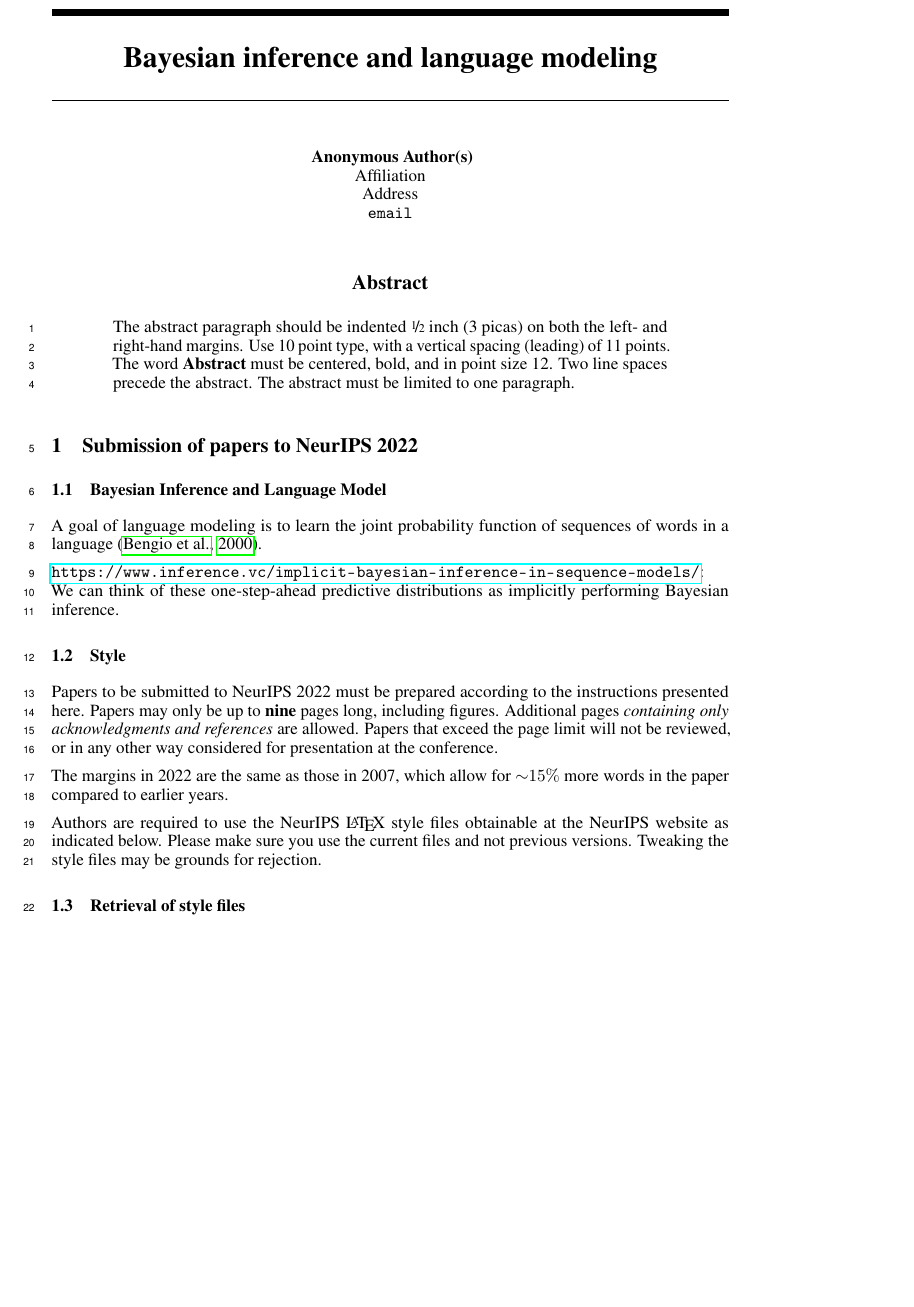
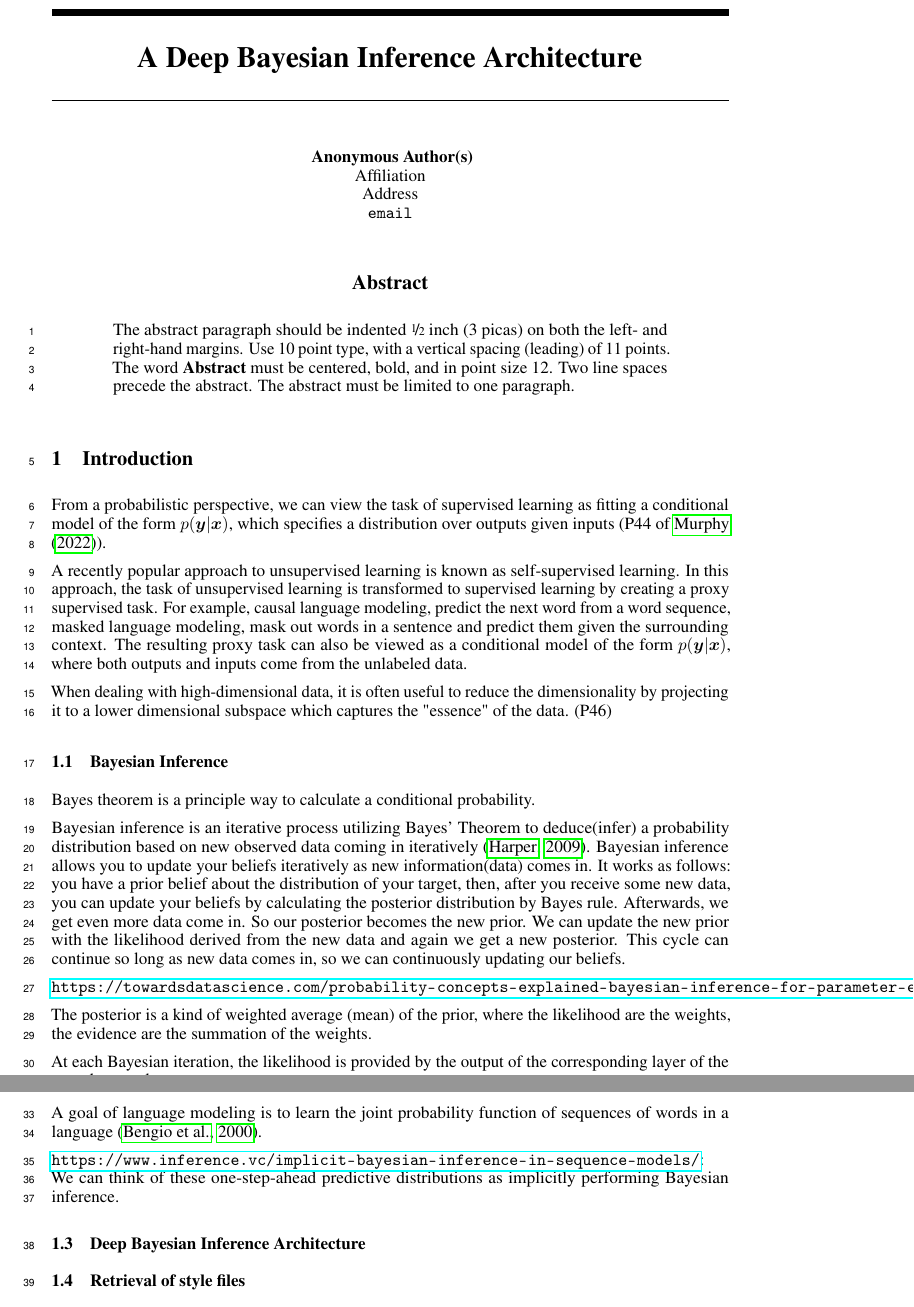
Before and after one commit to keepsimpler/sunyata, a LaTeX paper (doc/neurips_2022.tex): part of page 1 of 6 before the commit and two parts of pages 1 and 2 of 6 after it, the two joined at a grey line, cut at the place of the change, the shorter picture padded with empty space. The pictures show the PDF file doc/neurips_2022.pdf that the author committed with the source.

Commit message:
add bayesian inference

```diff
--- a/doc/neurips_2022.tex
+++ b/doc/neurips_2022.tex
@@ -33,10 +34,9 @@
 \usepackage{microtype}      % microtypography
 \usepackage{xcolor}         % colors
 
-
 \title{
-  Bayesian inference and language modeling
-  % Formatting Instructions For NeurIPS 2022
+  A Deep Bayesian Inference Architecture  % coupled to neural networks
+  % Bayesian inference and language modeling
   }
 
 
@@ -96,33 +96,39 @@
 \end{abstract}
 
 
-\section{Submission of papers to NeurIPS 2022}
+\section{Introduction}
 
-\subsection{Bayesian Inference and Language Model}
+From a probabilistic perspective, we can view the task of supervised learning as fitting a conditional model of the form $p(\bm{y}|\bm{x})$, which specifies a distribution over outputs given inputs (P44 of \cite{murphy2022probabilistic}).
+
+A recently popular approach to unsupervised learning is known as self-supervised learning. In this approach, the task of unsupervised learning is transformed to supervised learning by creating a proxy supervised task.
+For example, causal language modeling, predict the next word from a word sequence, masked language modeling, mask out words in a sentence and predict them given the surrounding context.
+The resulting proxy task can also be viewed as a conditional model of the form $p(\bm{y}|\bm{x})$, where both outputs and inputs come from the unlabeled data.
+
+When dealing with high-dimensional data, it is often useful to reduce the dimensionality by projecting it to a lower dimensional subspace which captures the "essence" of the data. (P46)
+
+\subsection{Bayesian Inference}
+
+Bayes theorem is a principle way to calculate a conditional probability.
+
+Bayesian inference is an iterative process utilizing Bayes' Theorem to deduce(infer) a probability distribution based on new observed data coming in iteratively \citep{harper2009replicator}.
+Bayesian inference allows you to update your beliefs iteratively as new information(data) comes in. It works as follows: you have a prior belief about the distribution of your target, then, after you receive some new data, you can update your beliefs by calculating the posterior distribution by Bayes rule. Afterwards, we get even more data come in. So our posterior becomes the new prior. We can update the new prior with the likelihood derived from the new data and again we get a new posterior. This cycle can continue so long as new data comes in, so we can continuously updating our beliefs.
+
+\url{https://towardsdatascience.com/probability-concepts-explained-bayesian-inference-for-parameter-estimation-90e8930e5348}
+
+The posterior is a kind of weighted average (mean) of the prior, where the likelihood are the weights, the evidence are the summation of the weights.
+
+At each Bayesian iteration, the likelihood is provided by the output of the corresponding layer of the neural network.
+
+\subsection{Language Model}
+
 A goal of language modeling is to learn the joint probability function of sequences of words in a language \citep{bengio2000neural}.
+
 
 \url{https://www.inference.vc/implicit-bayesian-inference-in-sequence-models/}:
 We can think of these one-step-ahead predictive distributions as implicitly performing Bayesian inference.
 
 
-\subsection{Style}
-
-
-Papers to be submitted to NeurIPS 2022 must be prepared according to the
-instructions presented here. Papers may only be up to {\bf nine} pages long,
-including figures. Additional pages \emph{containing only acknowledgments and
-references} are allowed. Papers that exceed the page limit will not be
-reviewed, or in any other way considered for presentation at the conference.
-
-
-The margins in 2022 are the same as those in 2007, which allow for $\sim$$15\%$
-more words in the paper compared to earlier years.
-
-
-Authors are required to use the NeurIPS \LaTeX{} style files obtainable at the
-NeurIPS website as indicated below. Please make sure you use the current files
-and not previous versions. Tweaking the style files may be grounds for
-rejection.
+\subsection{Deep Bayesian Inference Architecture}
 
 
 \subsection{Retrieval of style files}
```
Also changed, not shown: doc/custom.bib (+7 -0 lines), doc/neurips_2022.pdf, doc/neurips_2022.tex (1 more changed lines).
